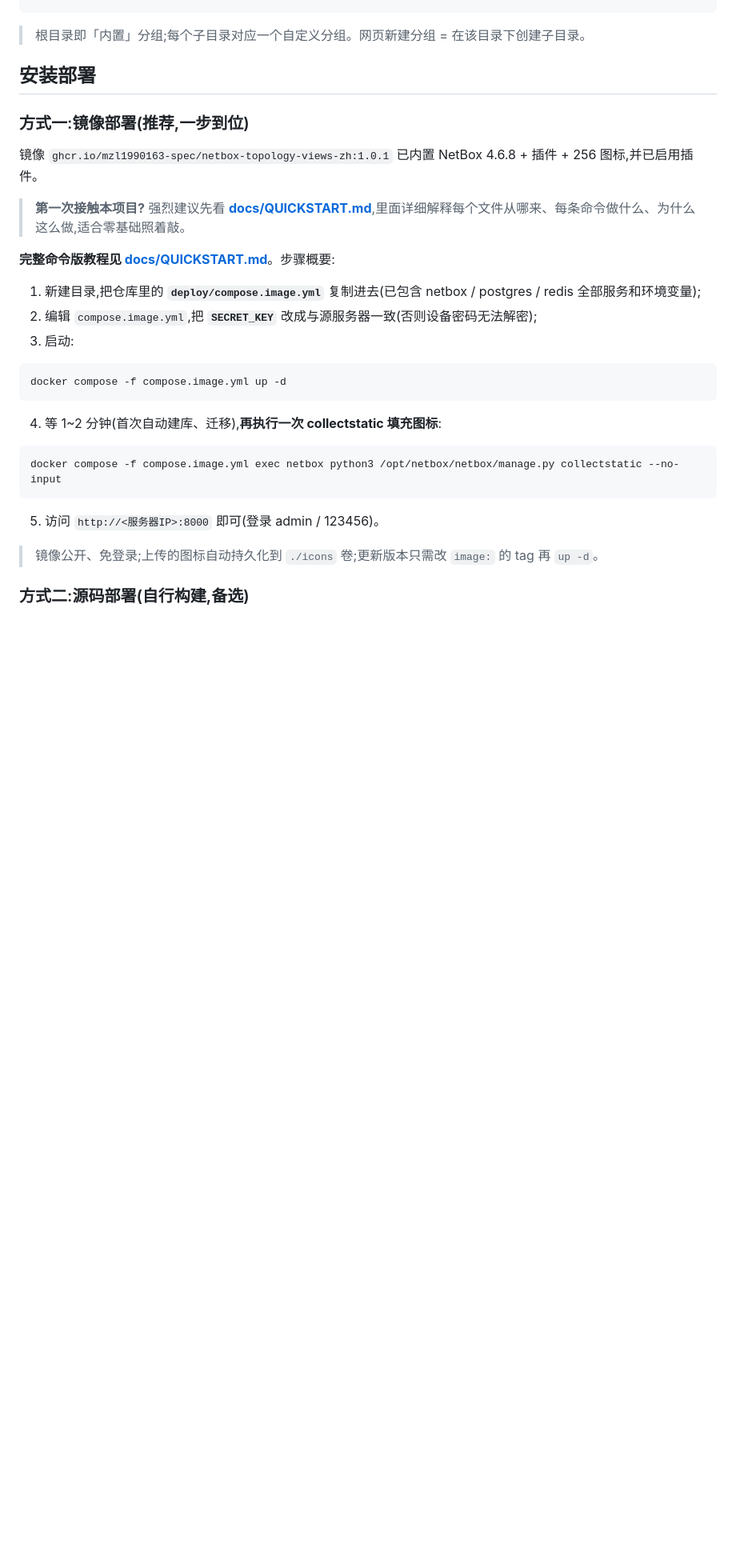
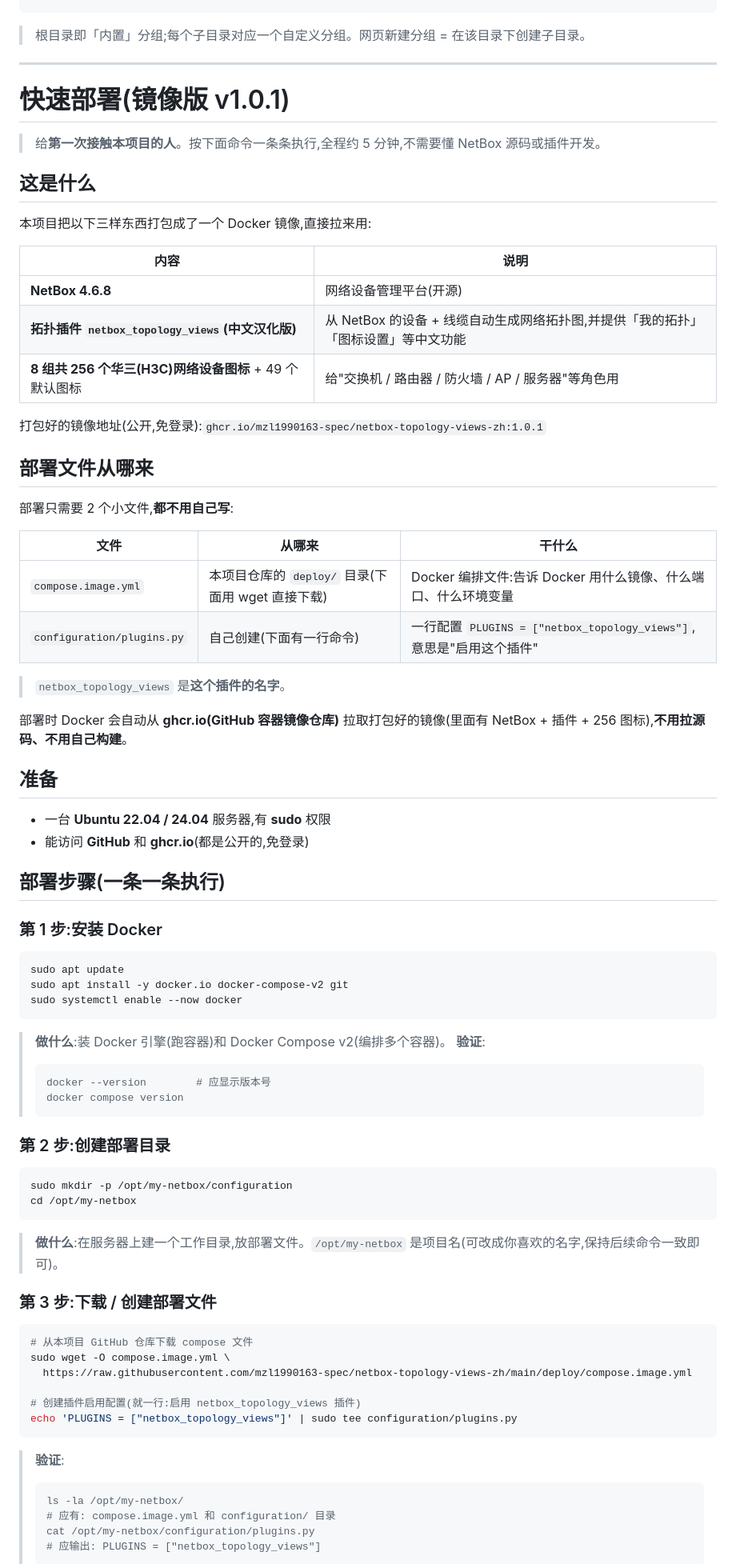
Before and after one commit to mzl1990163-spec/netbox-topology-views-zh, a Markdown page: README.md, the part around one of its changes. Shown at 80% size. Rendered like a GitHub page; blank space fills up the shorter version.

Commit message:
快速部署教程并入 README 主页;目录改 my-netbox;nano 改 vim;简化 SECRET_KEY 说明;删除数据恢复步骤;删除 QUICKSTART.md

````diff
--- a/README.md
+++ b/README.md
@@ -44,32 +44,84 @@ img/
 
 > 根目录即「内置」分组;每个子目录对应一个自定义分组。网页新建分组 = 在该目录下创建子目录。
 
-## 安装部署
+---
 
-### 方式一:镜像部署(推荐,一步到位)
+# 快速部署(镜像版 v1.0.1)
 
-镜像 `ghcr.io/mzl1990163-spec/netbox-topology-views-zh:1.0.1` 已内置 NetBox 4.6.8 + 插件 + 256 图标,并已启用插件。
+> 给**第一次接触本项目的人**。按下面命令一条条执行,全程约 5 分钟,不需要懂 NetBox 源码或插件开发。
 
-> **第一次接触本项目?** 强烈建议先看 **[docs/QUICKSTART.md](docs/QUICKSTART.md)**,里面详细解释每个文件从哪来、每条命令做什么、为什么这么做,适合零基础照着敲。
+## 这是什么
 
-**完整命令版教程见 [docs/QUICKSTART.md](docs/QUICKSTART.md)**。步骤概要:
+本项目把以下三样东西打包成了一个 Docker 镜像,直接拉来用:
 
-1. 新建目录,把仓库里的 **`deploy/compose.image.yml`** 复制进去(已包含 netbox / postgres / redis 全部服务和环境变量);
-2. 编辑 `compose.image.yml`,把 **`SECRET_KEY`** 改成与源服务器一致(否则设备密码无法解密);
-3. 启动:
+| 内容 | 说明 |
+|------|------|
+| **NetBox 4.6.8** | 网络设备管理平台(开源) |
+| **拓扑插件 `netbox_topology_views`(中文汉化版)** | 从 NetBox 的设备 + 线缆自动生成网络拓扑图,并提供「我的拓扑」「图标设置」等中文功能 |
+| **8 组共 256 个华三(H3C)网络设备图标** + 49 个默认图标 | 给"交换机 / 路由器 / 防火墙 / AP / 服务器"等角色用 |
+
+打包好的镜像地址(公开,免登录):`ghcr.io/mzl1990163-spec/netbox-topology-views-zh:1.0.1`
+
+## 部署文件从哪来
+
+部署只需要 2 个小文件,**都不用自己写**:
+
+| 文件 | 从哪来 | 干什么 |
+|------|------|------|
+| `compose.image.yml` | 本项目仓库的 `deploy/` 目录(下面用 wget 直接下载) | Docker 编排文件:告诉 Docker 用什么镜像、什么端口、什么环境变量 |
+| `configuration/plugins.py` | 自己创建(下面有一行命令) | 一行配置 `PLUGINS = ["netbox_topology_views"]`,意思是"启用这个插件" |
+
+> `netbox_topology_views` 是**这个插件的名字**。
+
+部署时 Docker 会自动从 **ghcr.io(GitHub 容器镜像仓库)** 拉取打包好的镜像(里面有 NetBox + 插件 + 256 图标),**不用拉源码、不用自己构建**。
+
+## 准备
+
+- 一台 **Ubuntu 22.04 / 24.04** 服务器,有 **sudo** 权限
+- 能访问 **GitHub** 和 **ghcr.io**(都是公开的,免登录)
+
+## 部署步骤(一条一条执行)
+
+### 第 1 步:安装 Docker
 
 ```bash
-docker compose -f compose.image.yml up -d
+sudo apt update
+sudo apt install -y docker.io docker-compose-v2 git
+sudo systemctl enable --now docker
 ```
 
-4. 等 1~2 分钟(首次自动建库、迁移),**再执行一次 collectstatic 填充图标**:
+> **做什么**:装 Docker 引擎(跑容器)和 Docker Compose v2(编排多个容器)。
+> **验证**:
+> ```bash
+> docker --version        # 应显示版本号
+> docker compose version
+> ```
+
+### 第 2 步:创建部署目录
 
 ```bash
-docker compose -f compose.image.yml exec netbox python3 /opt/netbox/netbox/manage.py collectstatic --no-input
+sudo mkdir -p /opt/my-netbox/configuration
+cd /opt/my-netbox
 ```
 
-5. 访问 `http://<服务器IP>:8000` 即可(登录 admin / 123456)。
+> **做什么**:在服务器上建一个工作目录,放部署文件。`/opt/my-netbox` 是项目名(可改成你喜欢的名字,保持后续命令一致即可)。
 
-> 镜像公开、免登录;上传的图标自动持久化到 `./icons` 卷;更新版本只需改 `image:` 的 tag 再 `up -d`。
+### 第 3 步:下载 / 创建部署文件
 
-### 方式二:源码部署(自行构建,备选)
+```bash
+# 从本项目 GitHub 仓库下载 compose 文件
+sudo wget -O compose.image.yml \
+  https://raw.githubusercontent.com/mzl1990163-spec/netbox-topology-views-zh/main/deploy/compose.image.yml
+
+# 创建插件启用配置(就一行:启用 netbox_topology_views 插件)
+echo 'PLUGINS = ["netbox_topology_views"]' | sudo tee configuration/plugins.py
+```
+
+> **验证**:
+> ```bash
+> ls -la /opt/my-netbox/
+> # 应有: compose.image.yml 和 configuration/ 目录
+> cat /opt/my-netbox/configuration/plugins.py
+> # 应输出: PLUGINS = ["netbox_topology_views"]
+> ```
+
````
Also changed, not shown: other parts of README.md (+102 -13 lines), docs/DEPLOY.md (+8 -8 lines), docs/QUICKSTART.md (deleted, +0 -229 lines).
